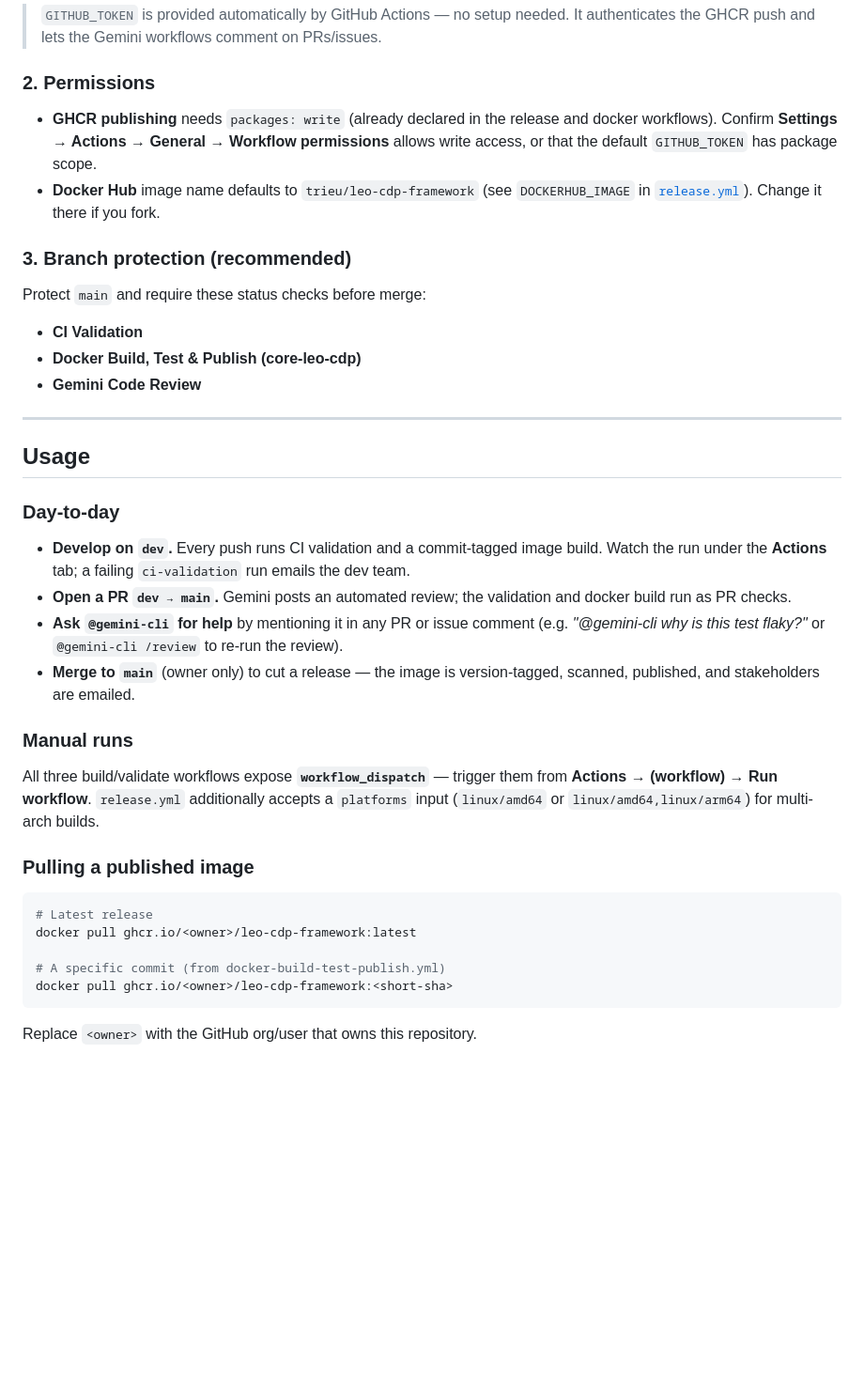
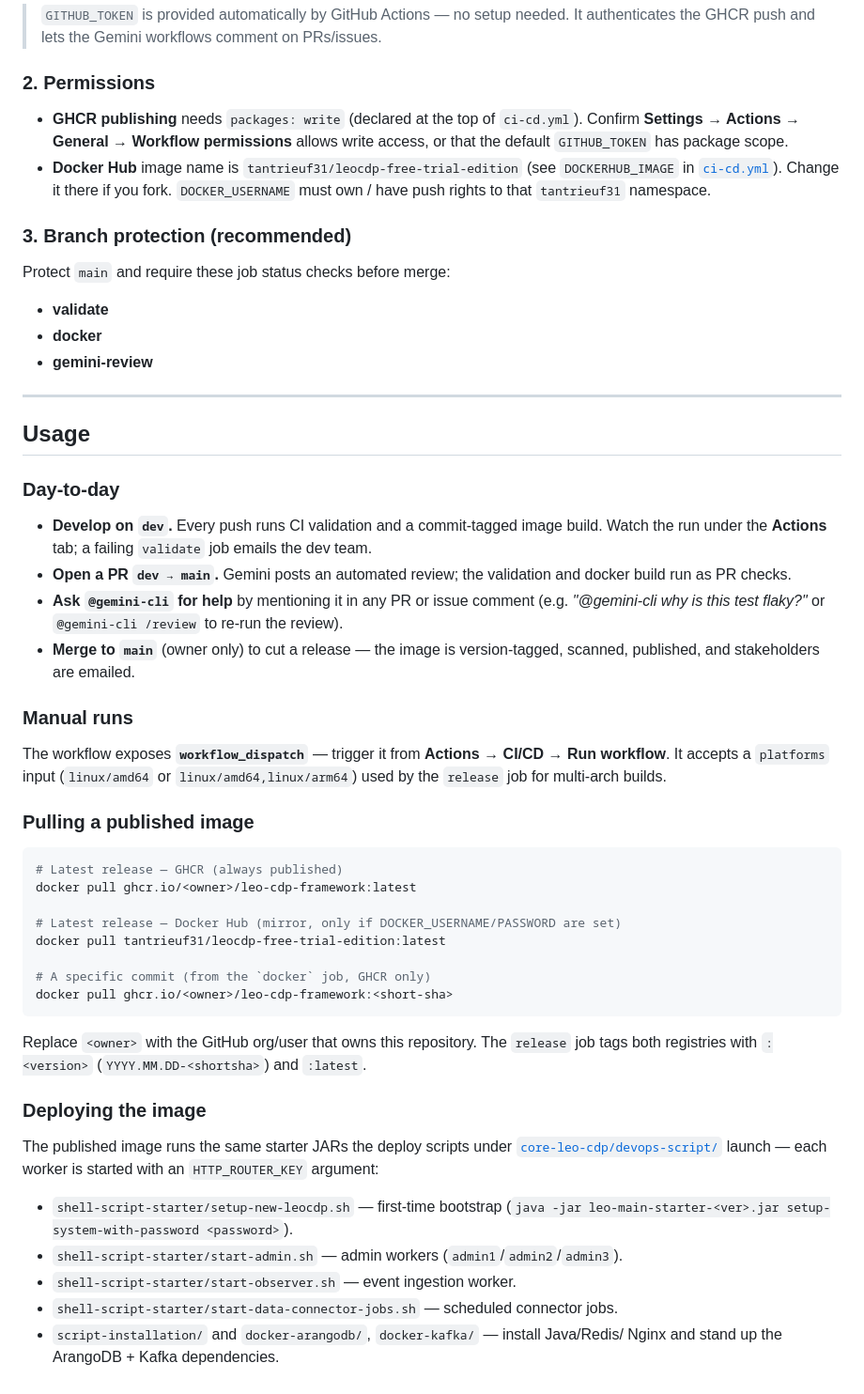
Before and after one commit to trieu/leo-cdp-framework, a Markdown page: .github/workflows/README.md, the part around one of its changes. Shown at 94% size. Drawn GitHub-style; blank space fills up the shorter version.

````diff
--- a/.github/workflows/README.md
+++ b/.github/workflows/README.md
@@ -101,18 +112,19 @@ gracefully — workflows skip the steps whose secrets are missing rather than fa
 
 ### 2. Permissions
 
-- **GHCR publishing** needs `packages: write` (already declared in the release and
-  docker workflows). Confirm **Settings → Actions → General → Workflow permissions**
-  allows write access, or that the default `GITHUB_TOKEN` has package scope.
-- **Docker Hub** image name defaults to `trieu/leo-cdp-framework` (see `DOCKERHUB_IMAGE`
-  in [`release.yml`](release.yml)). Change it there if you fork.
+- **GHCR publishing** needs `packages: write` (declared at the top of `ci-cd.yml`).
+  Confirm **Settings → Actions → General → Workflow permissions** allows write access,
+  or that the default `GITHUB_TOKEN` has package scope.
+- **Docker Hub** image name is `tantrieuf31/leocdp-free-trial-edition` (see
+  `DOCKERHUB_IMAGE` in [`ci-cd.yml`](ci-cd.yml)). Change it there if you fork.
+  `DOCKER_USERNAME` must own / have push rights to that `tantrieuf31` namespace.
 
 ### 3. Branch protection (recommended)
 
-Protect `main` and require these status checks before merge:
-- **CI Validation**
-- **Docker Build, Test & Publish (core-leo-cdp)**
-- **Gemini Code Review**
+Protect `main` and require these job status checks before merge:
+- **validate**
+- **docker**
+- **gemini-review**
 
 ---
 
@@ -121,8 +133,7 @@ Protect `main` and require these status checks before merge:
 ### Day-to-day
 
 - **Develop on `dev`.** Every push runs CI validation and a commit-tagged image build.
-  Watch the run under the **Actions** tab; a failing `ci-validation` run emails the dev
-  team.
+  Watch the run under the **Actions** tab; a failing `validate` job emails the dev team.
 - **Open a PR `dev → main`.** Gemini posts an automated review; the validation and
   docker build run as PR checks.
 - **Ask `@gemini-cli` for help** by mentioning it in any PR or issue comment (e.g.
@@ -132,18 +143,36 @@ Protect `main` and require these status checks before merge:
 
 ### Manual runs
 
-All three build/validate workflows expose **`workflow_dispatch`** — trigger them from
-**Actions → (workflow) → Run workflow**. `release.yml` additionally accepts a
-`platforms` input (`linux/amd64` or `linux/amd64,linux/arm64`) for multi-arch builds.
+The workflow exposes **`workflow_dispatch`** — trigger it from **Actions → CI/CD →
+Run workflow**. It accepts a `platforms` input (`linux/amd64` or
+`linux/amd64,linux/arm64`) used by the `release` job for multi-arch builds.
 
 ### Pulling a published image
 
 ```bash
-# Latest release
+# Latest release — GHCR (always published)
 docker pull ghcr.io/<owner>/leo-cdp-framework:latest
 
-# A specific commit (from docker-build-test-publish.yml)
+# Latest release — Docker Hub (mirror, only if DOCKER_USERNAME/PASSWORD are set)
+docker pull tantrieuf31/leocdp-free-trial-edition:latest
+
+# A specific commit (from the `docker` job, GHCR only)
 docker pull ghcr.io/<owner>/leo-cdp-framework:<short-sha>
 ```
 
-Replace `<owner>` with the GitHub org/user that owns this repository.
+Replace `<owner>` with the GitHub org/user that owns this repository. The `release`
+job tags both registries with `:<version>` (`YYYY.MM.DD-<shortsha>`) and `:latest`.
+
+### Deploying the image
+
+The published image runs the same starter JARs the deploy scripts under
+[`core-leo-cdp/devops-script/`](../../core-leo-cdp/devops-script/) launch — each worker
+is started with an `HTTP_ROUTER_KEY` argument:
+
+- `shell-script-starter/setup-new-leocdp.sh` — first-time bootstrap
+  (`java -jar leo-main-starter-<ver>.jar setup-system-with-password <password>`).
+- `shell-script-starter/start-admin.sh` — admin workers (`admin1`/`admin2`/`admin3`).
+- `shell-script-starter/start-observer.sh` — event ingestion worker.
+- `shell-script-starter/start-data-connector-jobs.sh` — scheduled connector jobs.
+- `script-installation/` and `docker-arangodb/`, `docker-kafka/` — install Java/Redis/
+  Nginx and stand up the ArangoDB + Kafka dependencies.
````
Also changed, not shown: other parts of .github/workflows/README.md (+47 -36 lines), .github/workflows/flow.png, 7 other files.
